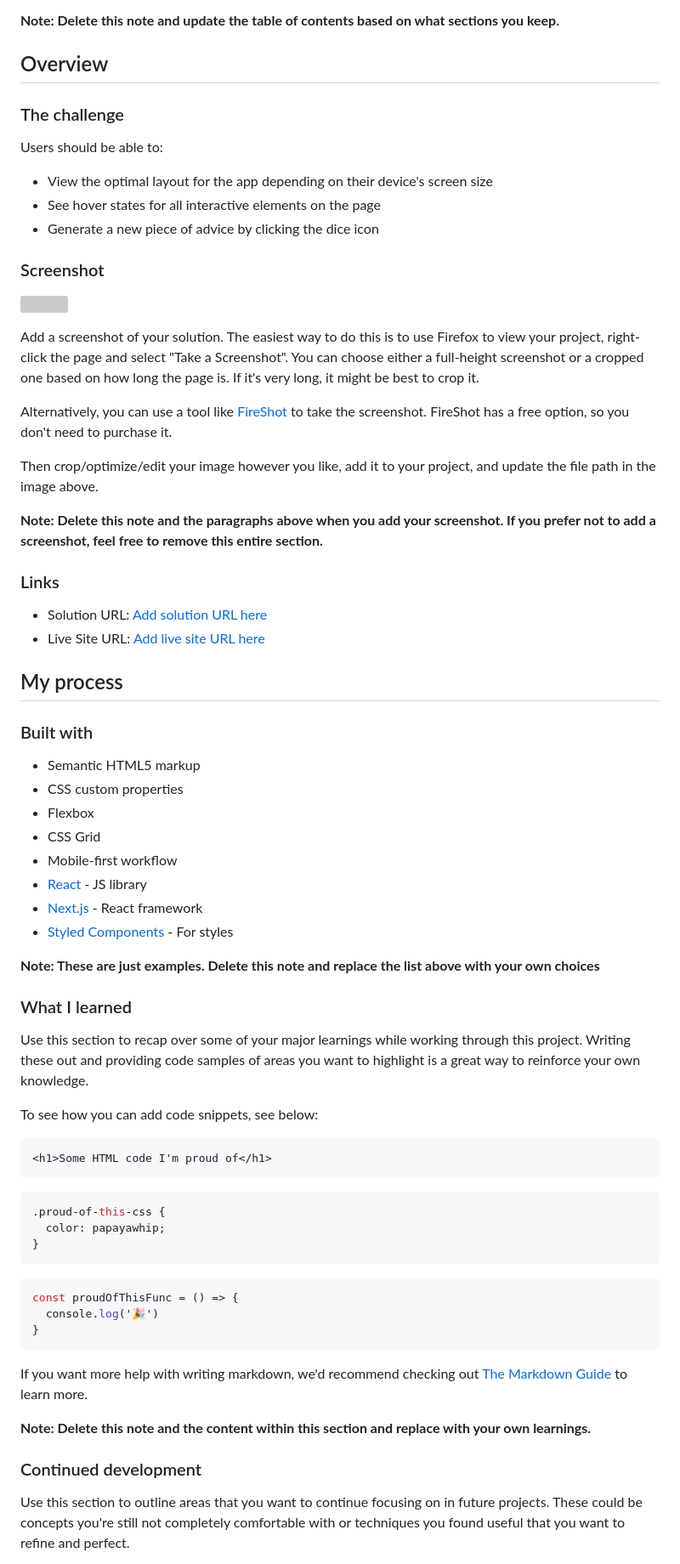
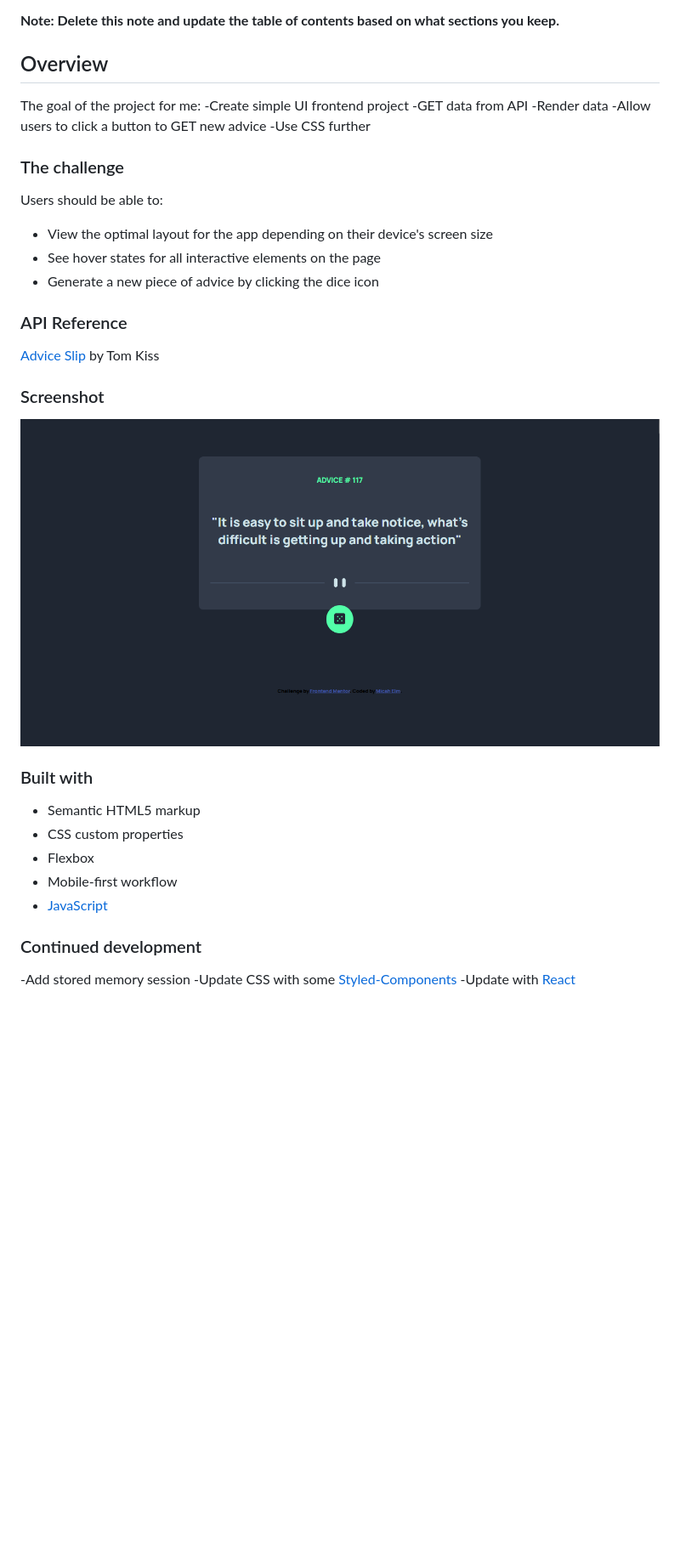
Before and after one commit to MicahBear/api-testing, a Markdown page: advice-generator-app-main/README.md, the part around the change printed below. Shown: that part at 85% size. GitHub-like rendering; pictures changed too: advice-generator-app-main/images/Screenshot.png (added); blank space fills up the shorter version; grey boxes are pictures that could not be loaded.

Commit message:
update readme and picture

````diff
--- a/advice-generator-app-main/README.md
+++ b/advice-generator-app-main/README.md
@@ -20,6 +18,13 @@ This is a solution to the [Advice generator app challenge on Frontend Mentor](ht
 
 ## Overview
 
+The goal of the project for me:
+-Create simple UI frontend project
+-GET data from API
+-Render data
+-Allow users to click a button to GET new advice
+-Use CSS further
+
 ### The challenge
 
 Users should be able to:
@@ -28,63 +33,25 @@ Users should be able to:
 - See hover states for all interactive elements on the page
 - Generate a new piece of advice by clicking the dice icon
 
+### API Reference
+
+[Advice Slip](https://api.adviceslip.com/) by Tom Kiss
+
 ### Screenshot
 
-![](./screenshot.jpg)
-
-Add a screenshot of your solution. The easiest way to do this is to use Firefox to view your project, right-click the page and select "Take a Screenshot". You can choose either a full-height screenshot or a cropped one based on how long the page is. If it's very long, it might be best to crop it.
-
-Alternatively, you can use a tool like [FireShot](https://getfireshot.com/) to take the screenshot. FireShot has a free option, so you don't need to purchase it.
-
-Then crop/optimize/edit your image however you like, add it to your project, and update the file path in the image above.
-
-**Note: Delete this note and the paragraphs above when you add your screenshot. If you prefer not to add a screenshot, feel free to remove this entire section.**
-
-### Links
-
-- Solution URL: [Add solution URL here](https://your-solution-url.com)
-- Live Site URL: [Add live site URL here](https://your-live-site-url.com)
-
-## My process
+![Screenshot](images/Screenshot.png)
 
 ### Built with
 
 - Semantic HTML5 markup
 - CSS custom properties
 - Flexbox
-- CSS Grid
 - Mobile-first workflow
-- [React](https://reactjs.org/) - JS library
-- [Next.js](https://nextjs.org/) - React framework
-- [Styled Components](https://styled-components.com/) - For styles
-
-**Note: These are just examples. Delete this note and replace the list above with your own choices**
-
-### What I learned
-
-Use this section to recap over some of your major learnings while working through this project. Writing these out and providing code samples of areas you want to highlight is a great way to reinforce your own knowledge.
-
-To see how you can add code snippets, see below:
-
-```html
-<h1>Some HTML code I'm proud of</h1>
-```
-```css
-.proud-of-this-css {
-  color: papayawhip;
-}
-```
-```js
-const proudOfThisFunc = () => {
-  console.log('🎉')
-}
-```
-
-If you want more help with writing markdown, we'd recommend checking out [The Markdown Guide](https://www.markdownguide.org/) to learn more.
-
-**Note: Delete this note and the content within this section and replace with your own learnings.**
+- [JavaScript](https://www.javascript.com/)
 
 ### Continued development
 
-Use this section to outline areas that you want to continue focusing on in future projects. These could be concepts you're still not completely comfortable with or techniques you found useful that you want to refine and perfect.
+-Add stored memory session
+-Update CSS with some [Styled-Components](https://styled-components.com/)
+-Update with [React](https://reactjs.org/)
 
````
Also changed, not shown: other parts of advice-generator-app-main/README.md (+2 -25 lines), 1 other file.
